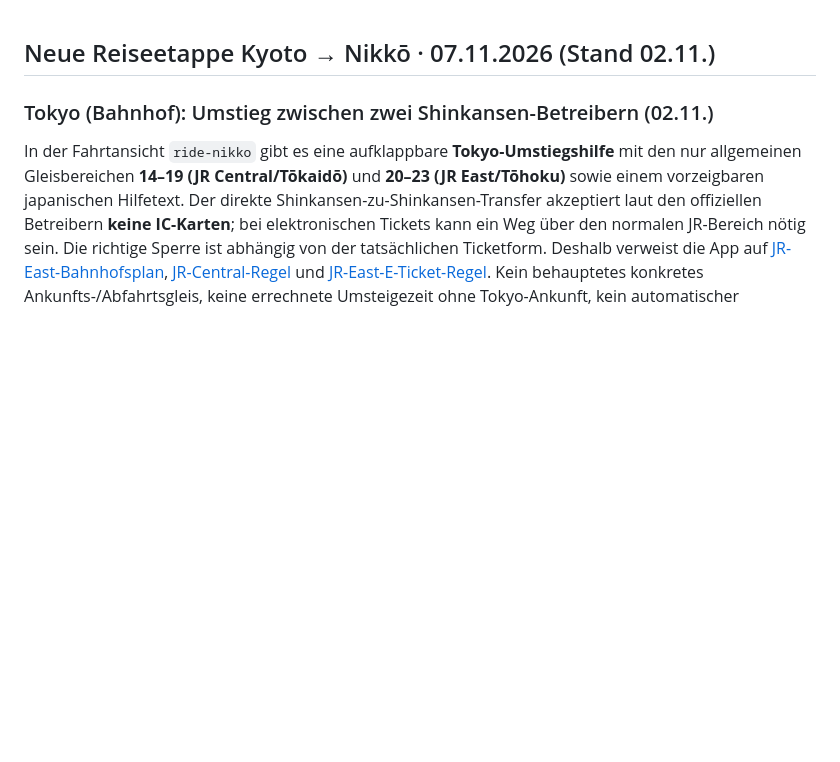
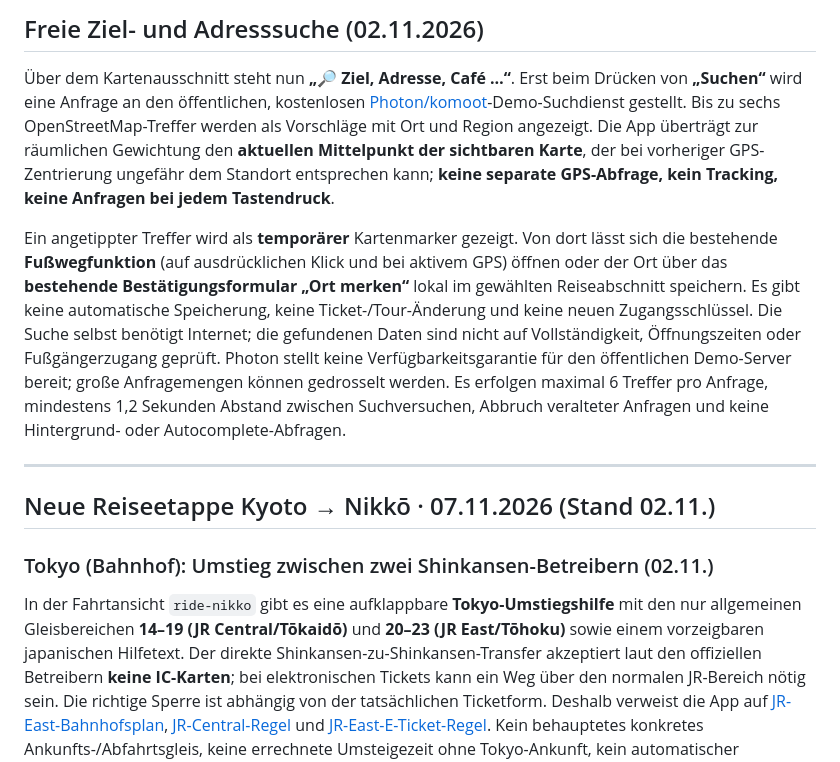
Before and after one commit to CobraChris/meine-livekarte, a Markdown page: README.md, the part around the change. GitHub-like rendering; blank space fills up the shorter version.

Commit message:
Document explicit destination lookup and privacy guarantees

```diff
--- a/README.md
+++ b/README.md
@@ -1,3 +1,11 @@
+## Freie Ziel- und Adresssuche (02.11.2026)
+
+Über dem Kartenausschnitt steht nun **„🔎 Ziel, Adresse, Café …“**. Erst beim Drücken von **„Suchen“** wird eine Anfrage an den öffentlichen, kostenlosen [Photon/komoot](https://github.com/komoot/photon)-Demo-Suchdienst gestellt. Bis zu sechs OpenStreetMap-Treffer werden als Vorschläge mit Ort und Region angezeigt. Die App überträgt zur räumlichen Gewichtung den **aktuellen Mittelpunkt der sichtbaren Karte**, der bei vorheriger GPS-Zentrierung ungefähr dem Standort entsprechen kann; **keine separate GPS-Abfrage, kein Tracking, keine Anfragen bei jedem Tastendruck**.
+
+Ein angetippter Treffer wird als **temporärer** Kartenmarker gezeigt. Von dort lässt sich die bestehende **Fußwegfunktion** (auf ausdrücklichen Klick und bei aktivem GPS) öffnen oder der Ort über das **bestehende Bestätigungsformular „Ort merken“** lokal im gewählten Reiseabschnitt speichern. Es gibt keine automatische Speicherung, keine Ticket-/Tour-Änderung und keine neuen Zugangsschlüssel. Die Suche selbst benötigt Internet; die gefundenen Daten sind nicht auf Vollständigkeit, Öffnungszeiten oder Fußgängerzugang geprüft. Photon stellt keine Verfügbarkeitsgarantie für den öffentlichen Demo-Server bereit; große Anfragemengen können gedrosselt werden. Es erfolgen maximal 6 Treffer pro Anfrage, mindestens 1,2 Sekunden Abstand zwischen Suchversuchen, Abbruch veralteter Anfragen und keine Hintergrund- oder Autocomplete-Abfragen.
+
+---
+
 ## Neue Reiseetappe Kyoto → Nikkō · 07.11.2026 (Stand 02.11.)
 
 ### Tokyo (Bahnhof): Umstieg zwischen zwei Shinkansen-Betreibern (02.11.)
```
